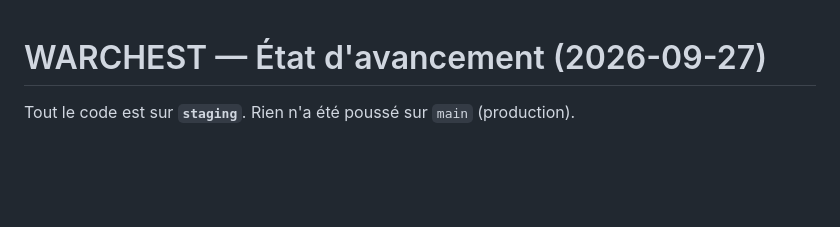
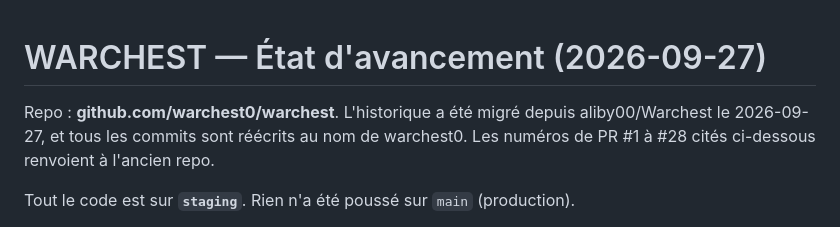
Before and after one commit to warchest0/warchest, a Markdown page: STATUS.md, the part around the change. GitHub-like rendering; blank space fills up the shorter version.

Commit message:
docs: note repository migration to warchest0/warchest
Co-Authored-By: Claude Opus 5.5 (1M context) <noreply@anthropic.com>

```diff
--- a/STATUS.md
+++ b/STATUS.md
@@ -1,4 +1,6 @@
 # WARCHEST — État d'avancement (2026-09-27)
+
+Repo : **github.com/warchest0/warchest**. L'historique a été migré depuis aliby00/Warchest le 2026-09-27, et tous les commits sont réécrits au nom de warchest0. Les numéros de PR #1 à #28 cités ci-dessous renvoient à l'ancien repo.
 
 Tout le code est sur **`staging`**. Rien n'a été poussé sur `main` (production).
 
```
